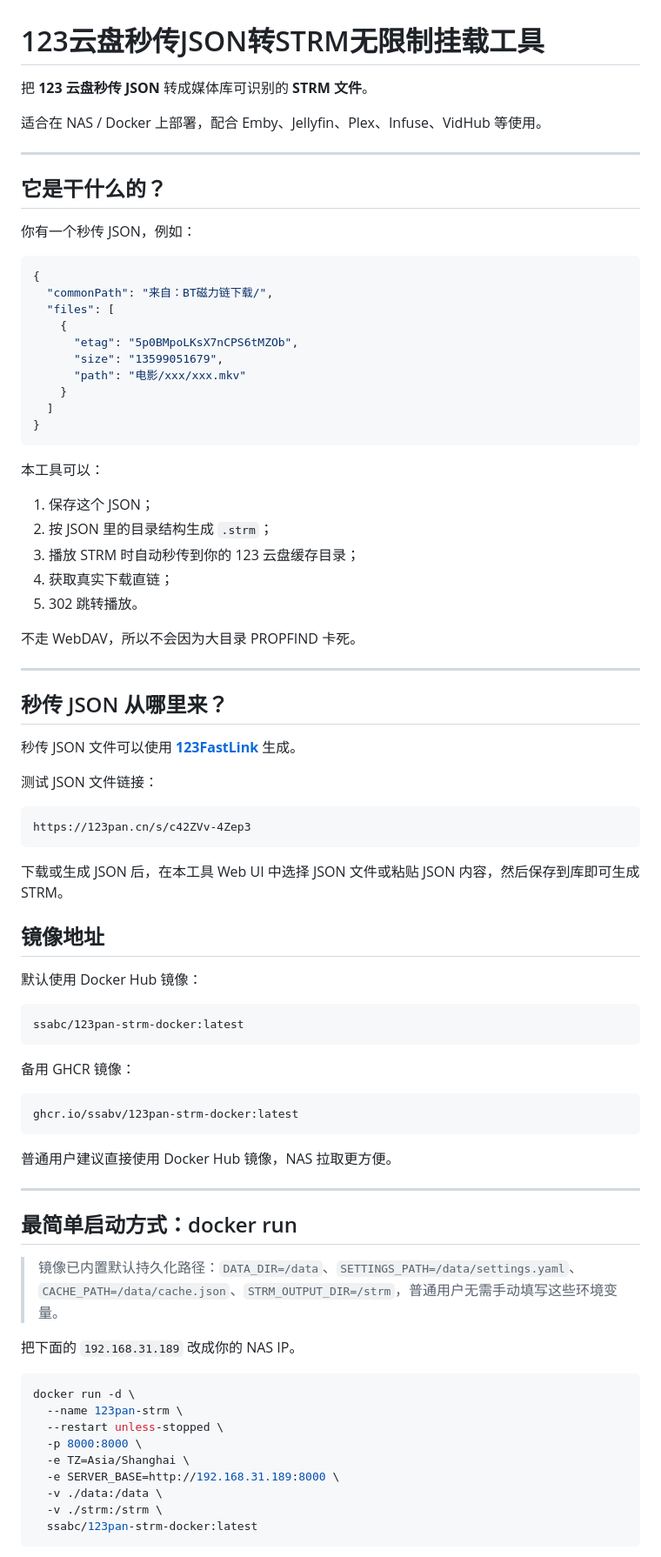
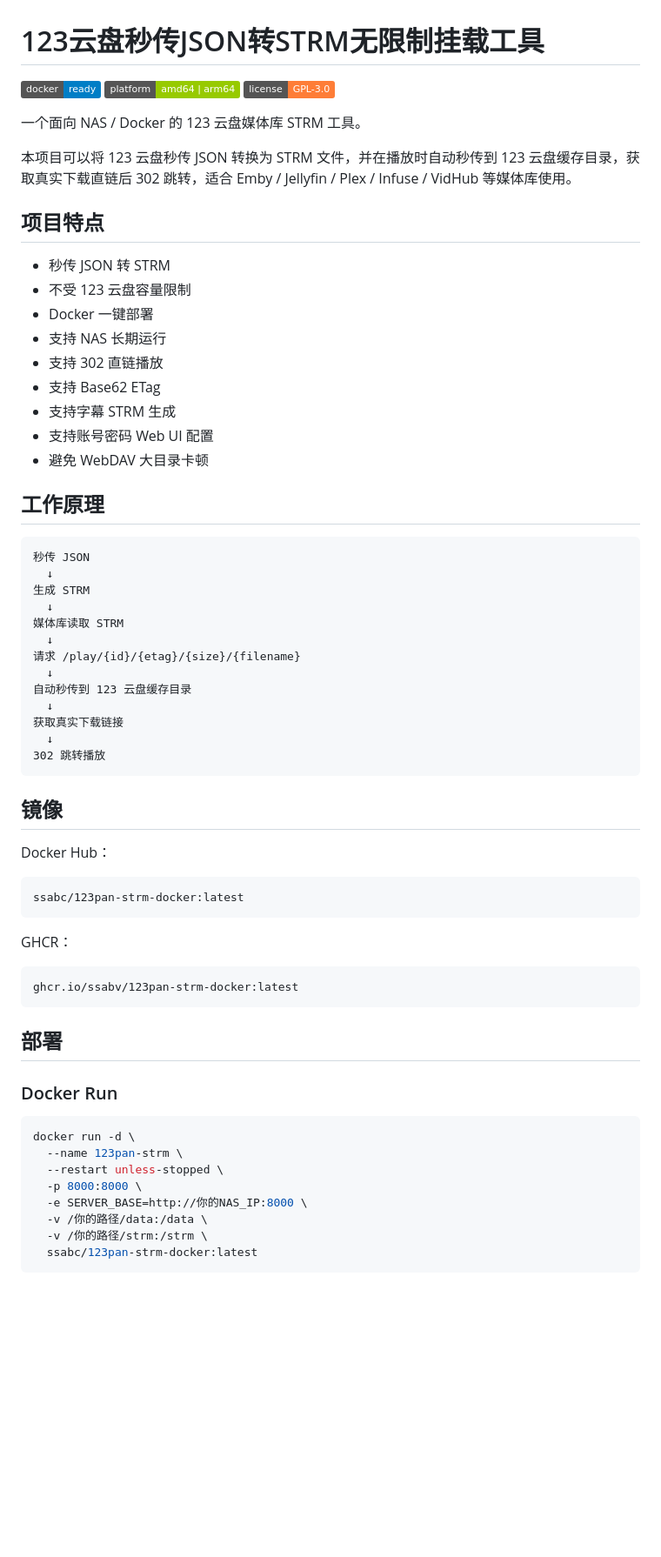
Before and after one commit to Brokye/123pan-strm-docker, a Markdown page: README.md, the part around one of its changes. Shown at 87% size. GitHub-like rendering; badges without logos; blank space fills up the shorter version.

````diff
--- a/README.md
+++ b/README.md
@@ -1,86 +1,69 @@
 # 123云盘秒传JSON转STRM无限制挂载工具
 
-把 **123 云盘秒传 JSON** 转成媒体库可识别的 **STRM 文件**。
+[![Docker Image](https://img.shields.io/badge/docker-ready-blue)]()
+[![Platform](https://img.shields.io/badge/platform-amd64%20%7C%20arm64-green)]()
+[![License](https://img.shields.io/badge/license-GPL--3.0-orange)]()
 
-适合在 NAS / Docker 上部署，配合 Emby、Jellyfin、Plex、Infuse、VidHub 等使用。
+一个面向 NAS / Docker 的 123 云盘媒体库 STRM 工具。
 
----
+本项目可以将 123 云盘秒传 JSON 转换为 STRM 文件，并在播放时自动秒传到 123 云盘缓存目录，获取真实下载直链后 302 跳转，适合 Emby / Jellyfin / Plex / Infuse / VidHub 等媒体库使用。
 
-## 它是干什么的？
+## 项目特点
 
-你有一个秒传 JSON，例如：
+- 秒传 JSON 转 STRM
+- 不受 123 云盘容量限制
+- Docker 一键部署
+- 支持 NAS 长期运行
+- 支持 302 直链播放
+- 支持 Base62 ETag
+- 支持字幕 STRM 生成
+- 支持账号密码 Web UI 配置
+- 避免 WebDAV 大目录卡顿
 
-```json
-{
-  "commonPath": "来自：BT磁力链下载/",
-  "files": [
-    {
-      "etag": "5p0BMpoLKsX7nCPS6tMZOb",
-      "size": "13599051679",
-      "path": "电影/xxx/xxx.mkv"
-    }
-  ]
-}
+## 工作原理
+
+```text
+秒传 JSON
+  ↓
+生成 STRM
+  ↓
+媒体库读取 STRM
+  ↓
+请求 /play/{id}/{etag}/{size}/{filename}
+  ↓
+自动秒传到 123 云盘缓存目录
+  ↓
+获取真实下载链接
+  ↓
+302 跳转播放
 ```
 
-本工具可以：
+## 镜像
 
-1. 保存这个 JSON；
-2. 按 JSON 里的目录结构生成 `.strm`；
-3. 播放 STRM 时自动秒传到你的 123 云盘缓存目录；
-4. 获取真实下载直链；
-5. 302 跳转播放。
-
-不走 WebDAV，所以不会因为大目录 PROPFIND 卡死。
-
----
-
-## 秒传 JSON 从哪里来？
-
-秒传 JSON 文件可以使用 **[123FastLink](https://github.com/Bao-qing/123FastLink)** 生成。
-
-测试 JSON 文件链接：
-
-```text
-https://123pan.cn/s/c42ZVv-4Zep3
-```
-
-下载或生成 JSON 后，在本工具 Web UI 中选择 JSON 文件或粘贴 JSON 内容，然后保存到库即可生成 STRM。
-
-## 镜像地址
-
-默认使用 Docker Hub 镜像：
+Docker Hub：
 
 ```text
 ssabc/123pan-strm-docker:latest
 ```
 
-备用 GHCR 镜像：
+GHCR：
 
 ```text
 ghcr.io/ssabv/123pan-strm-docker:latest
 ```
 
-普通用户建议直接使用 Docker Hub 镜像，NAS 拉取更方便。
+## 部署
 
----
-
-## 最简单启动方式：docker run
-
-> 镜像已内置默认持久化路径：`DATA_DIR=/data`、`SETTINGS_PATH=/data/settings.yaml`、`CACHE_PATH=/data/cache.json`、`STRM_OUTPUT_DIR=/strm`，普通用户无需手动填写这些环境变量。
-
-
-把下面的 `192.168.31.189` 改成你的 NAS IP。
+### Docker Run
 
 ```bash
 docker run -d \
   --name 123pan-strm \
   --restart unless-stopped \
   -p 8000:8000 \
-  -e TZ=Asia/Shanghai \
-  -e SERVER_BASE=http://192.168.31.189:8000 \
-  -v ./data:/data \
-  -v ./strm:/strm \
+  -e SERVER_BASE=http://你的NAS_IP:8000 \
+  -v /你的路径/data:/data \
+  -v /你的路径/strm:/strm \
   ssabc/123pan-strm-docker:latest
 ```
 
````
Also changed, not shown: other parts of README.md (+62 -169 lines).
